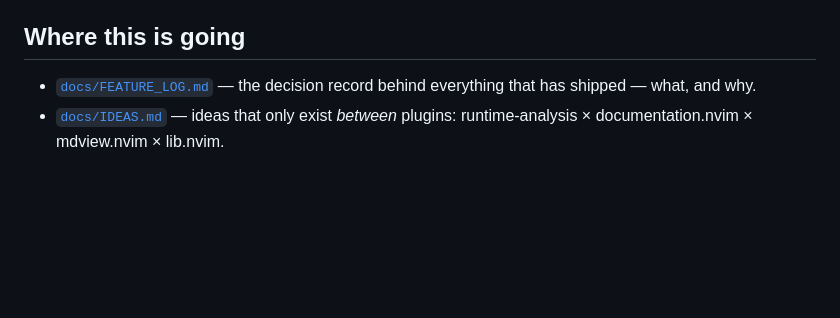
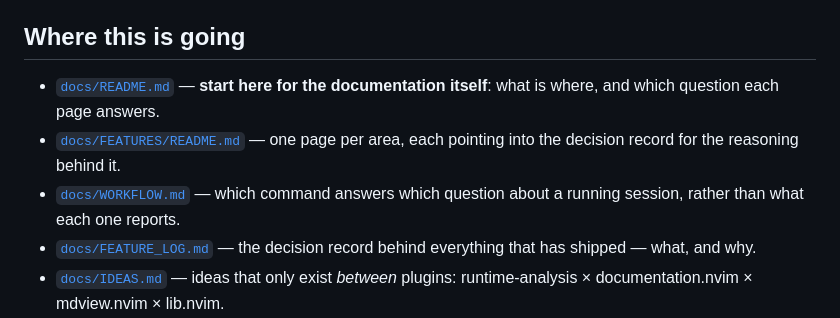
Before and after one commit to StefanBartl/runtime-analysis.nvim, a Markdown page: README.md, the part around the change. Rendered like a GitHub page; blank space fills up the shorter version.

```diff
--- a/README.md
+++ b/README.md
@@ -568,6 +568,12 @@ split into quick wins, medium and large.
 
 ## Where this is going
 
+- [`docs/README.md`](docs/README.md) — **start here for the documentation
+  itself**: what is where, and which question each page answers.
+- [`docs/FEATURES/README.md`](docs/FEATURES/README.md) — one page per area, each
+  pointing into the decision record for the reasoning behind it.
+- [`docs/WORKFLOW.md`](docs/WORKFLOW.md) — which command answers which question
+  about a running session, rather than what each one reports.
 - [`docs/FEATURE_LOG.md`](docs/FEATURE_LOG.md) — the decision record behind
   everything that has shipped — what, and why.
 - [`docs/IDEAS.md`](docs/IDEAS.md) — ideas that only exist *between* plugins:
```
Also changed, not shown: docs/README.md (added, +27 -0 lines).
